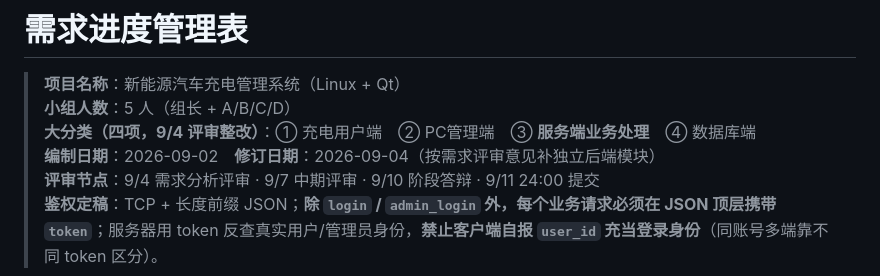
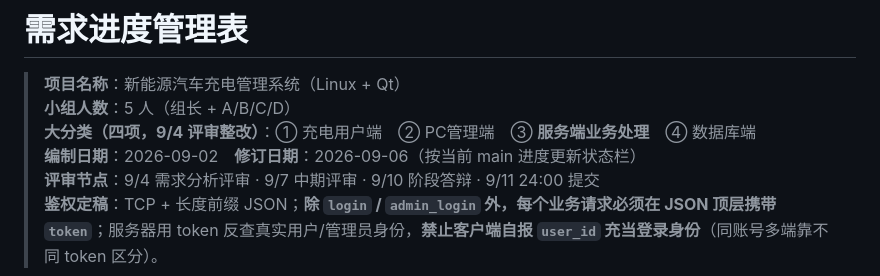
Before and after one commit to zzh-cyber/charging-system, a Markdown page: docs/requirements-matrix.md, the part around one of its changes. Drawn GitHub-style.

Commit message:
docs: 按当前 main 进度更新需求矩阵状态栏
修订日期改为 2026-09-06，同步已完成项（导航协议、充电支付、管理端营收/电桩等）。

Co-authored-by: Cursor <cursoragent@cursor.com>

```diff
--- a/docs/requirements-matrix.md
+++ b/docs/requirements-matrix.md
@@ -3,7 +3,7 @@
 > **项目名称**：新能源汽车充电管理系统（Linux + Qt）
 > **小组人数**：5 人（组长 + A/B/C/D）
 > **大分类（四项，9/4 评审整改）**：① 充电用户端　② PC管理端　③ **服务端业务处理**　④ 数据库端
-> **编制日期**：2026-09-02　**修订日期**：2026-09-04（按需求评审意见补独立后端模块）
+> **编制日期**：2026-09-02　**修订日期**：2026-09-06（按当前 main 进度更新状态栏）
 > **评审节点**：9/4 需求分析评审 · 9/7 中期评审 · 9/10 阶段答辩 · 9/11 24:00 提交
 > **鉴权定稿**：TCP + 长度前缀 JSON；**除 `login` / `admin_login` 外，每个业务请求必须在 JSON 顶层携带 `token`**；服务器用 token 反查真实用户/管理员身份，**禁止客户端自报 `user_id` 充当登录身份**（同账号多端靠不同 token 区分）。
 
```
Also changed, not shown: other parts of docs/requirements-matrix.md (+28 -28 lines).
